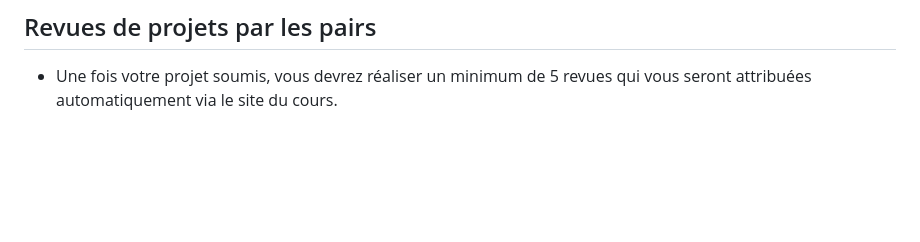
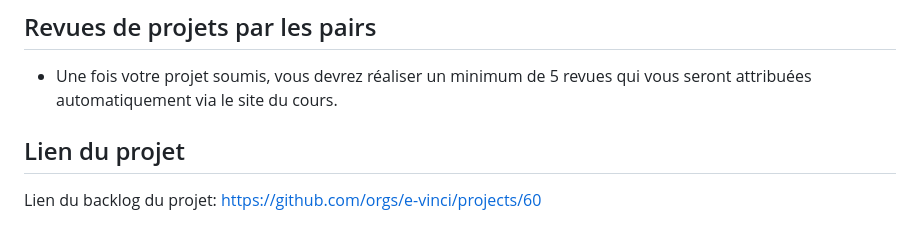
Before and after one commit to e-vinci/web2-2023-project-group-1, a Markdown page: README.md, the part around the change. GitHub-like rendering; blank space fills up the shorter version.

Commit message:
add: link to the backlog project

```diff
--- a/README.md
+++ b/README.md
@@ -64,3 +64,6 @@
 
 ## Revues de projets par les pairs
 - Une fois votre projet soumis, vous devrez réaliser un minimum de 5 revues qui vous seront attribuées automatiquement via le site du cours.
+
+## Lien du projet
+Lien du backlog du projet: https://github.com/orgs/e-vinci/projects/60
```
